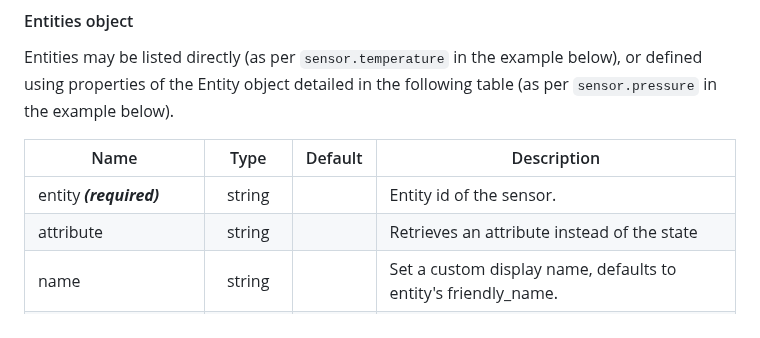
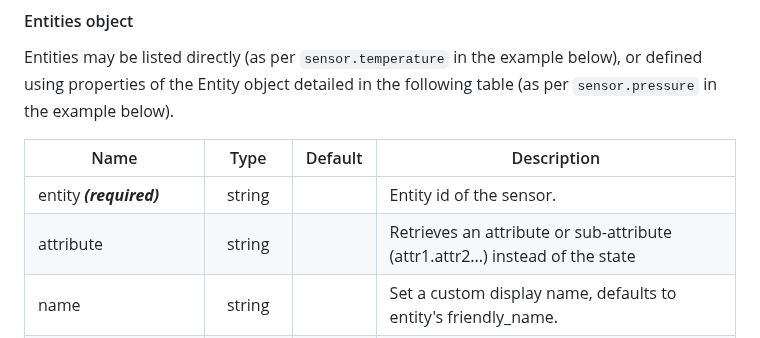
Before and after one commit to kalkih/mini-graph-card, a Markdown page: README.md, the part around the change. Rendered like a GitHub page.

```diff
--- a/README.md
+++ b/README.md
@@ -123,7 +123,7 @@ properties of the Entity object detailed in the following table (as per `sensor.
 | Name | Type | Default | Description |
 |------|:----:|:-------:|-------------|
 | entity ***(required)*** | string |  | Entity id of the sensor.
-| attribute | string | | Retrieves an attribute instead of the state
+| attribute | string | | Retrieves an attribute or sub-attribute (attr1.attr2...) instead of the state
 | name | string |  | Set a custom display name, defaults to entity's friendly_name.
 | color | string |  | Set a custom color, overrides all other color options including thresholds.
 | unit | string |  | Set a custom unit of measurement, overrides `unit` set in base config.
```
